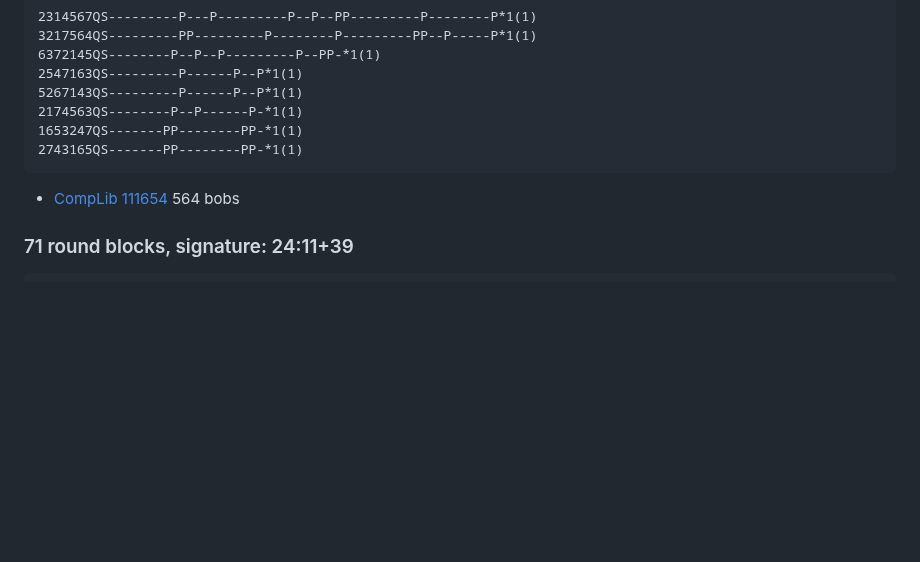
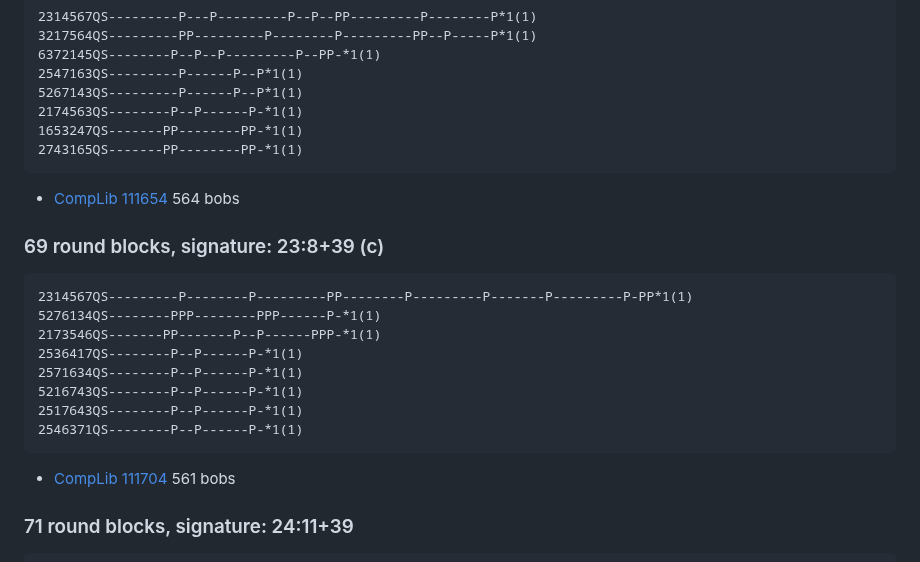
Before and after one commit to ajohnson1/ajohnson1.github.io, a Markdown page: bobsonly.md, the part around the change. Drawn GitHub-style; blank space fills up the shorter version.

Commit message:
Update bobsonly.md
Another 72 complete B-block peal

````diff
--- a/bobsonly.md
+++ b/bobsonly.md
@@ -1122,6 +1122,19 @@ Here are just a few.
 2743165QS-------PP--------PP-*1(1)
 ```
 - [CompLib 111654](https://complib.org/composition/111654) 564 bobs
+
+### 69 round blocks, signature: 23:8+39 (c)
+```
+2314567QS---------P--------P---------PP--------P---------P-------P---------P-PP*1(1)
+5276134QS--------PPP--------PPP------P-*1(1)
+2173546QS-------PP-------P--P------PPP-*1(1)
+2536417QS--------P--P------P-*1(1)
+2571634QS--------P--P------P-*1(1)
+5216743QS--------P--P------P-*1(1)
+2517643QS--------P--P------P-*1(1)
+2546371QS--------P--P------P-*1(1)
+```
+- [CompLib 111704](https://complib.org/composition/111704) 561 bobs
 
 ### 71 round blocks, signature: 24:11+39
 ```
````
